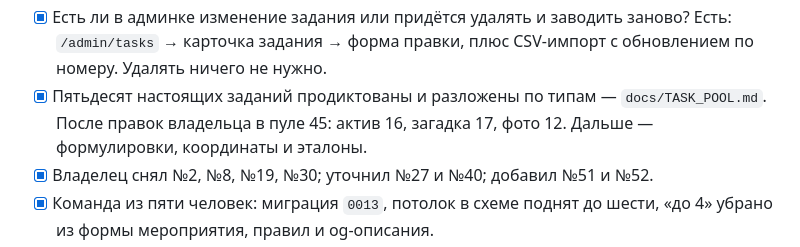
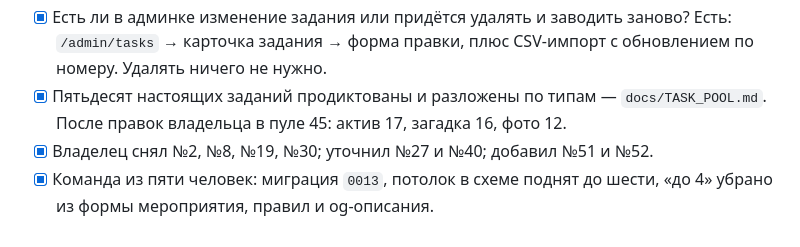
Before and after one commit to TimurKry/dvizh-patrol, a Markdown page: docs/IMPLEMENTATION_CHECKLIST.md, the part around the change. Rendered like a GitHub page.

Commit message:
Чек-лист: поправлен состав пула в строке итога
Co-Authored-By: Claude Opus 5 <noreply@anthropic.com>
Claude-Session: https://claude.ai/code/session_01YMePDQzDdkYSTKTgcmW5tN

```diff
--- a/docs/IMPLEMENTATION_CHECKLIST.md
+++ b/docs/IMPLEMENTATION_CHECKLIST.md
@@ -35,8 +35,8 @@ Coding agent обязан поддерживать этот файл актуа
       заново? Есть: `/admin/tasks` → карточка задания → форма правки, плюс
       CSV-импорт с обновлением по номеру. Удалять ничего не нужно.
 - [x] Пятьдесят настоящих заданий продиктованы и разложены по типам —
-      `docs/TASK_POOL.md`. После правок владельца в пуле 45: актив 16,
-      загадка 17, фото 12. Дальше — формулировки, координаты и эталоны.
+      `docs/TASK_POOL.md`. После правок владельца в пуле 45: актив 17,
+      загадка 16, фото 12.
 - [x] Владелец снял №2, №8, №19, №30; уточнил №27 и №40; добавил №51 и №52.
 - [x] Команда из пяти человек: миграция `0013`, потолок в схеме поднят до
       шести, «до 4» убрано из формы мероприятия, правил и og-описания.
```
